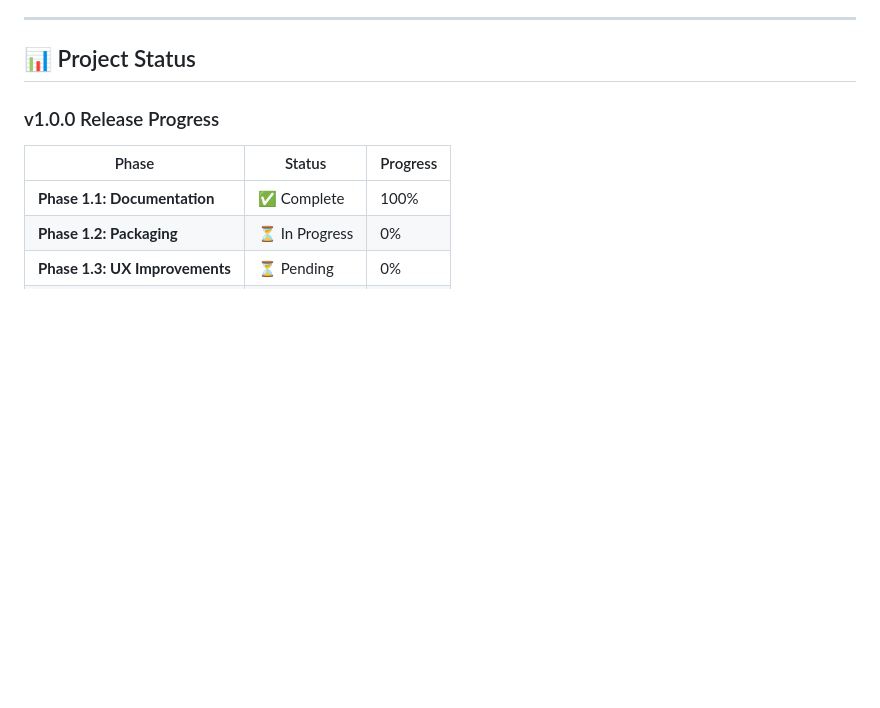
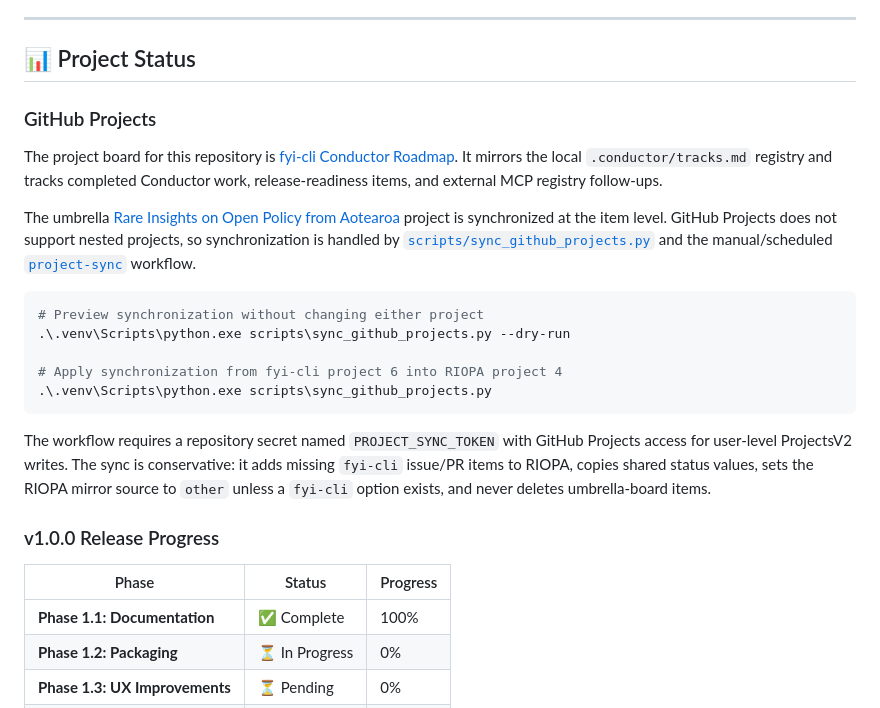
Before and after one commit to edithatogo/fyi-cli, a Markdown page: README.md, the part around the change. Drawn GitHub-style; blank space fills up the shorter version.

Commit message:
docs: document GitHub project sync

````diff
--- a/README.md
+++ b/README.md
@@ -166,6 +166,34 @@ Please note that this project is released with a [Contributor Code of Conduct](C
 ---
 
 ## 📊 Project Status
+
+### GitHub Projects
+
+The project board for this repository is
+[fyi-cli Conductor Roadmap](https://github.com/users/edithatogo/projects/6).
+It mirrors the local `.conductor/tracks.md` registry and tracks completed
+Conductor work, release-readiness items, and external MCP registry follow-ups.
+
+The umbrella
+[Rare Insights on Open Policy from Aotearoa](https://github.com/users/edithatogo/projects/4)
+project is synchronized at the item level. GitHub Projects does not support
+nested projects, so synchronization is handled by
+[`scripts/sync_github_projects.py`](scripts/sync_github_projects.py) and the
+manual/scheduled [`project-sync`](.github/workflows/project-sync.yml) workflow.
+
+```bash
+# Preview synchronization without changing either project
+.\.venv\Scripts\python.exe scripts\sync_github_projects.py --dry-run
+
+# Apply synchronization from fyi-cli project 6 into RIOPA project 4
+.\.venv\Scripts\python.exe scripts\sync_github_projects.py
+```
+
+The workflow requires a repository secret named `PROJECT_SYNC_TOKEN` with
+GitHub Projects access for user-level ProjectsV2 writes. The sync is
+conservative: it adds missing `fyi-cli` issue/PR items to RIOPA, copies shared
+status values, sets the RIOPA mirror source to `other` unless a `fyi-cli` option
+exists, and never deletes umbrella-board items.
 
 ### v1.0.0 Release Progress
 
````
